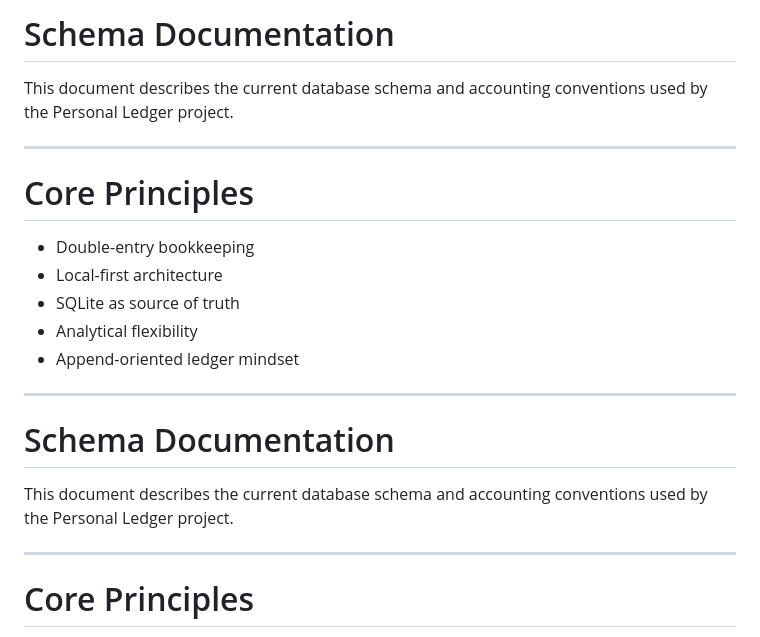
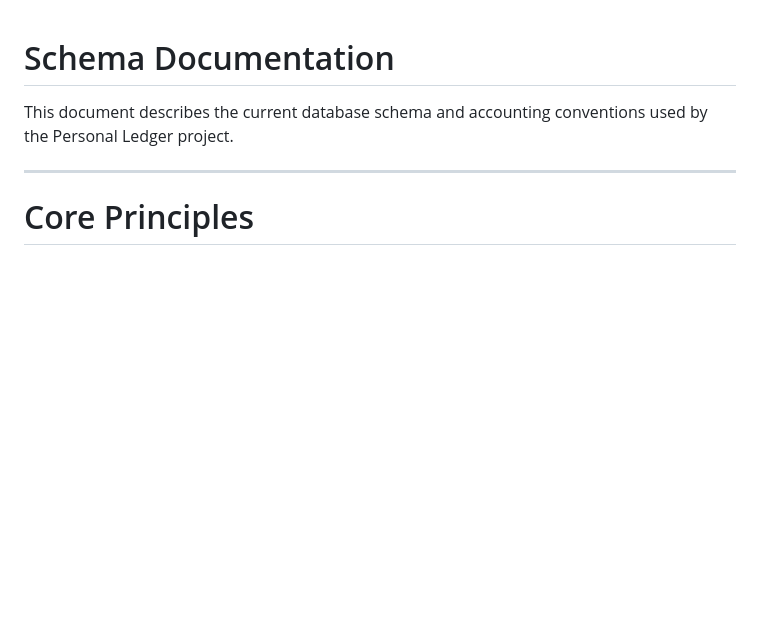
Before and after one commit to danielgn91/personal-ledger, a Markdown page: SCHEMA.md, the part around the change. Rendered like a GitHub page; blank space fills up the shorter version.

Commit message:
docs: fix duplicated content in schema documentation

```diff
--- a/SCHEMA.md
+++ b/SCHEMA.md
@@ -1,20 +1,3 @@
-# Schema Documentation
-
-This document describes the current database schema and accounting conventions
-used by the Personal Ledger project.
-
----
-
-# Core Principles
-
-- Double-entry bookkeeping
-- Local-first architecture
-- SQLite as source of truth
-- Analytical flexibility
-- Append-oriented ledger mindset
-
----
-
 # Schema Documentation
 
 This document describes the current database schema and accounting conventions
```
